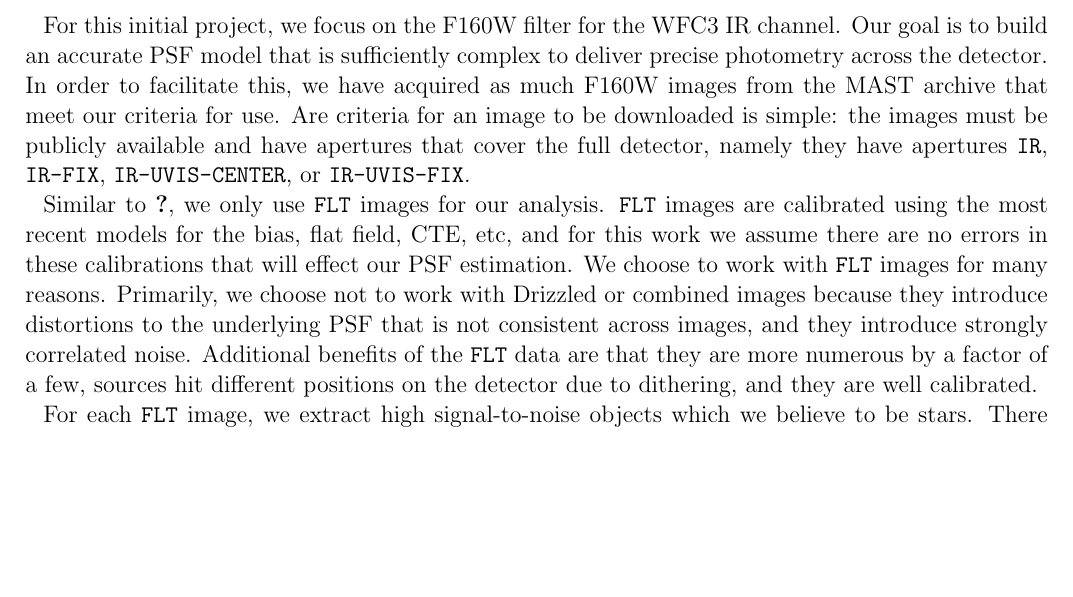
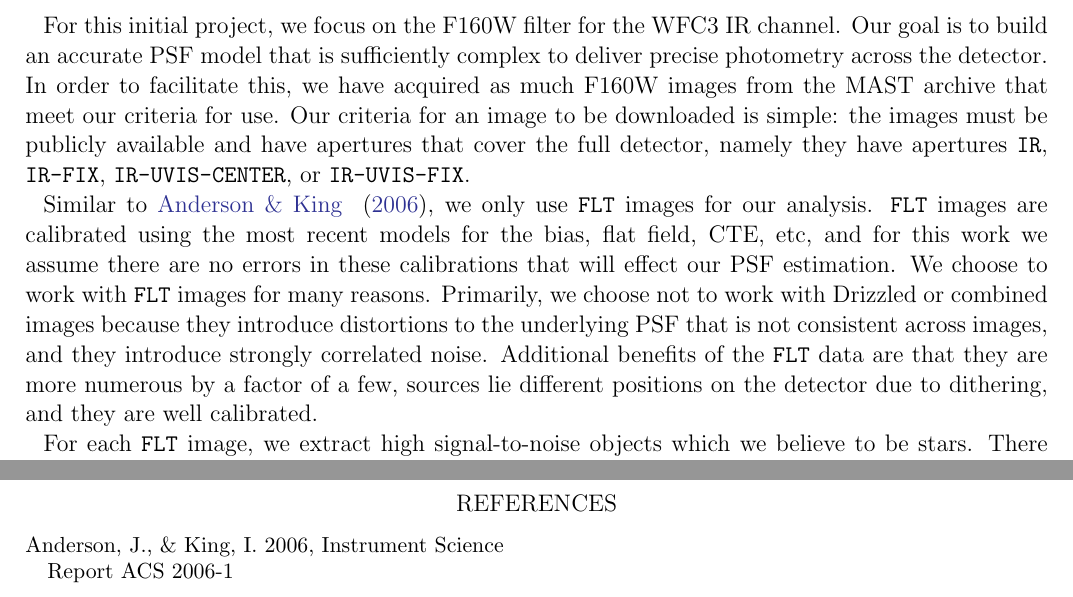
Before and after one commit to davidwhogg/BallPeenHammer, a LaTeX paper (documents/psf/psf.tex): part of page 2 of 4 before the commit and two parts of pages 2 and 6 of 6 after it, the two joined at a grey line, cut so that both start at the same text, the shorter picture padded with empty space. Compiled offline with pdfLaTeX; an older LaTeX class or package is replaced by its successor.

Commit message:
insert fig

```diff
--- a/documents/psf/psf.tex
+++ b/documents/psf/psf.tex
@@ -107,7 +107,7 @@ It is built with open-source code,
 For this initial project, we focus on the F160W filter for the WFC3 IR channel.  Our goal is to build
 an accurate PSF model that is sufficiently complex to deliver precise photometry across the
 detector.  In order to facilitate this, we have acquired as much F160W images from the MAST
-archive that meet our criteria for use.  Are criteria for an image to be downloaded is simple: the
+archive that meet our criteria for use.  Our criteria for an image to be downloaded is simple: the
 images must be publicly available and have apertures that cover the full detector, namely they
 have apertures \texttt{IR}, \texttt{IR-FIX}, \texttt{IR-UVIS-CENTER}, or \texttt{IR-UVIS-FIX}.
 
@@ -117,7 +117,7 @@ no errors in these calibrations that will effect our PSF estimation.  We choose
 images for many reasons.  Primarily, we choose not to work with Drizzled or combined images
 because they introduce distortions to the underlying PSF that is not consistent across images, and
 they introduce strongly correlated noise.  Additional benefits of the \FLT\ data are that they are
-more numerous by a factor of a few, sources hit different positions on the detector due to dithering,
+more numerous by a factor of a few, sources lie different positions on the detector due to dithering,
 and they are well calibrated.
 
 For each \FLT\ image, we extract high signal-to-noise objects which we believe to be stars.  There
@@ -232,4 +246,14 @@ Once again, why is this a good idea?
 Once again, how should this be used by other users?
 How could one infer the optical PSF from these results?
 
+\clearpage
+
+\bibliographystyle{apj}
+\begin{thebibliography}{44}
+
+\bibitem[{{Anderson \& King} (2006){Anderson} \& {King}}]{anderson06}
+{Anderson}, J., \& {King}, I. 2006, Instrument Science Report ACS 2006-1
+
+\end{thebibliography}
+
 \end{document}
```
Also changed, not shown: documents/psf/psf.tex (18 more changed lines).
